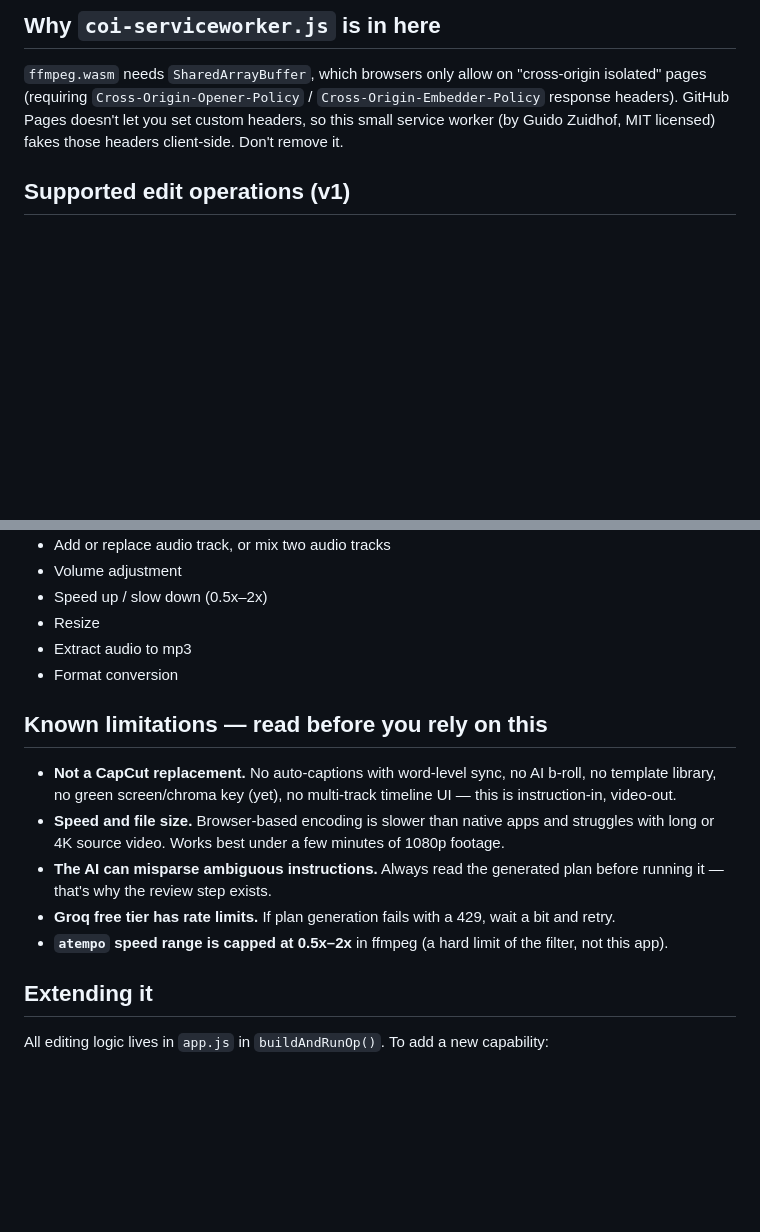
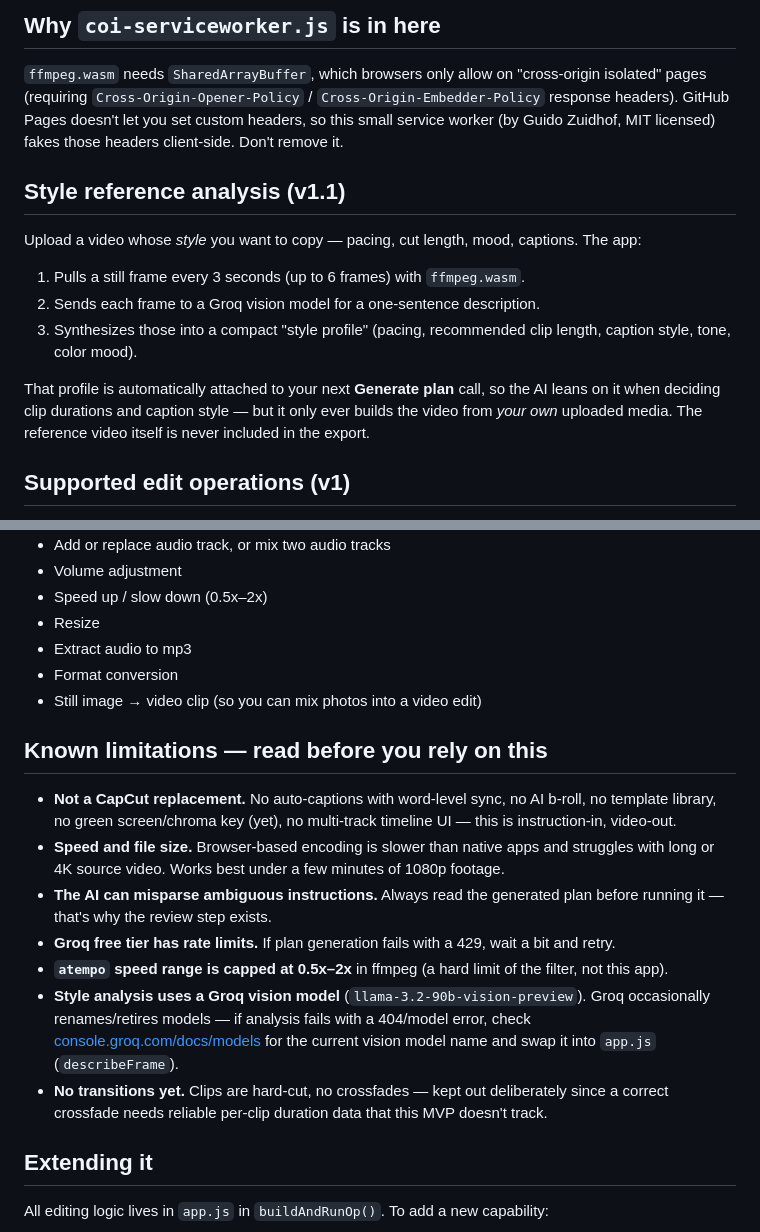
Before and after one commit to sabaghanbarlo-hash/ember-cut, a Markdown page: README.md, 2 parts joined by grey strips. Rendered like a GitHub page; blank space fills up the shorter version.

Commit message:
README: document style-reference analysis feature

```diff
--- a/README.md
+++ b/README.md
@@ -23,6 +23,15 @@ A free, instruction-based video editor that runs entirely in your browser. Uploa
 
 `ffmpeg.wasm` needs `SharedArrayBuffer`, which browsers only allow on "cross-origin isolated" pages (requiring `Cross-Origin-Opener-Policy` / `Cross-Origin-Embedder-Policy` response headers). GitHub Pages doesn't let you set custom headers, so this small service worker (by Guido Zuidhof, MIT licensed) fakes those headers client-side. Don't remove it.
 
+## Style reference analysis (v1.1)
+
+Upload a video whose *style* you want to copy — pacing, cut length, mood, captions. The app:
+1. Pulls a still frame every 3 seconds (up to 6 frames) with `ffmpeg.wasm`.
+2. Sends each frame to a Groq vision model for a one-sentence description.
+3. Synthesizes those into a compact "style profile" (pacing, recommended clip length, caption style, tone, color mood).
+
+That profile is automatically attached to your next **Generate plan** call, so the AI leans on it when deciding clip durations and caption style — but it only ever builds the video from *your own* uploaded media. The reference video itself is never included in the export.
+
 ## Supported edit operations (v1)
 
 - Trim / cut
@@ -35,6 +44,7 @@ A free, instruction-based video editor that runs entirely in your browser. Uploa
 - Resize
 - Extract audio to mp3
 - Format conversion
+- Still image → video clip (so you can mix photos into a video edit)
 
 ## Known limitations — read before you rely on this
 
@@ -43,6 +53,8 @@ A free, instruction-based video editor that runs entirely in your browser. Uploa
 - **The AI can misparse ambiguous instructions.** Always read the generated plan before running it — that's why the review step exists.
 - **Groq free tier has rate limits.** If plan generation fails with a 429, wait a bit and retry.
 - **`atempo` speed range is capped at 0.5x–2x** in ffmpeg (a hard limit of the filter, not this app).
+- **Style analysis uses a Groq vision model** (`llama-3.2-90b-vision-preview`). Groq occasionally renames/retires models — if analysis fails with a 404/model error, check [console.groq.com/docs/models](https://console.groq.com/docs/models) for the current vision model name and swap it into `app.js` (`describeFrame`).
+- **No transitions yet.** Clips are hard-cut, no crossfades — kept out deliberately since a correct crossfade needs reliable per-clip duration data that this MVP doesn't track.
 
 ## Extending it
 
```
